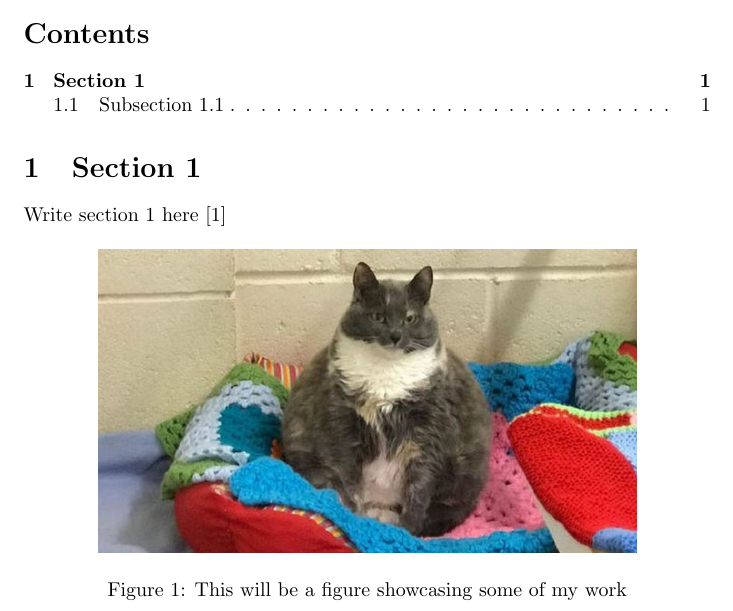
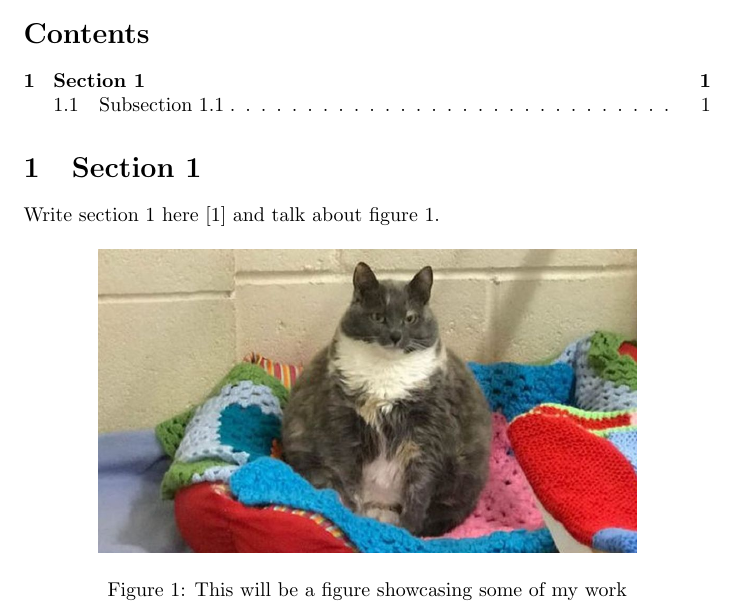
Before and after one commit to DJSaunders1997/LATEX-Template, a LaTeX document (Report.TEX): part of page 1 of 2, cut so that both start at the same text. Compiled offline with pdfLaTeX.

Commit message:
Added figure reference

```diff
--- a/Report.TEX
+++ b/Report.TEX
@@ -21,7 +21,7 @@
 
 \section{Section 1}
 
-Write section 1 here \cite{torsney2011tuner}
+Write section 1 here \cite{torsney2011tuner} and talk about figure \ref{fig:test}.
 
 \begin{figure}[ht]
     \centering
```
Also changed, not shown: Report.pdf, Report.TEX (1 more changed lines).
